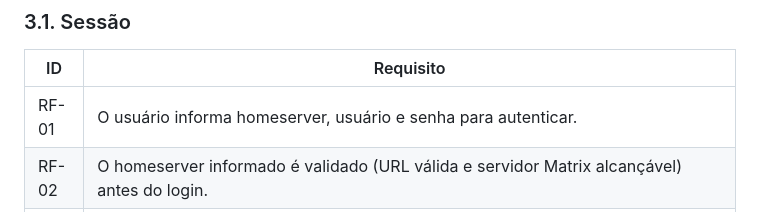
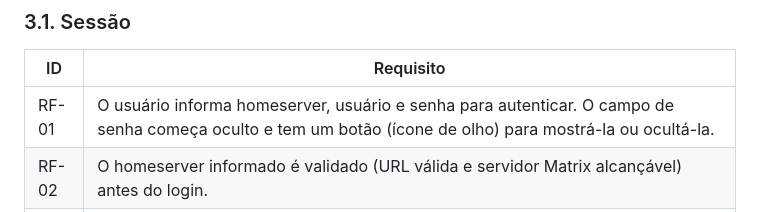
Before and after one commit to Eduardo-Lima-Dev/Desafio-Tecnico-Insight, a Markdown page: docs/PRD.md, the part around the change. Drawn GitHub-style.

```diff
--- a/docs/PRD.md
+++ b/docs/PRD.md
@@ -35,7 +35,7 @@ Este documento descreve os requisitos funcionais, não funcionais, a arquitetura
 
 | ID    | Requisito                                                                                              |
 | ----- | ------------------------------------------------------------------------------------------------------ |
-| RF-01 | O usuário informa homeserver, usuário e senha para autenticar.                                         |
+| RF-01 | O usuário informa homeserver, usuário e senha para autenticar. O campo de senha começa oculto e tem um botão (ícone de olho) para mostrá-la ou ocultá-la.                                         |
 | RF-02 | O homeserver informado é validado (URL válida e servidor Matrix alcançável) antes do login.            |
 | RF-03 | Após login bem-sucedido, a sessão é persistida de forma segura.                                        |
 | RF-04 | Ao abrir o app, a sessão salva é restaurada automaticamente, sem pedir login de novo.                  |
```
Also changed, not shown: docs/FLUXOS.md (+18 -1 lines).
